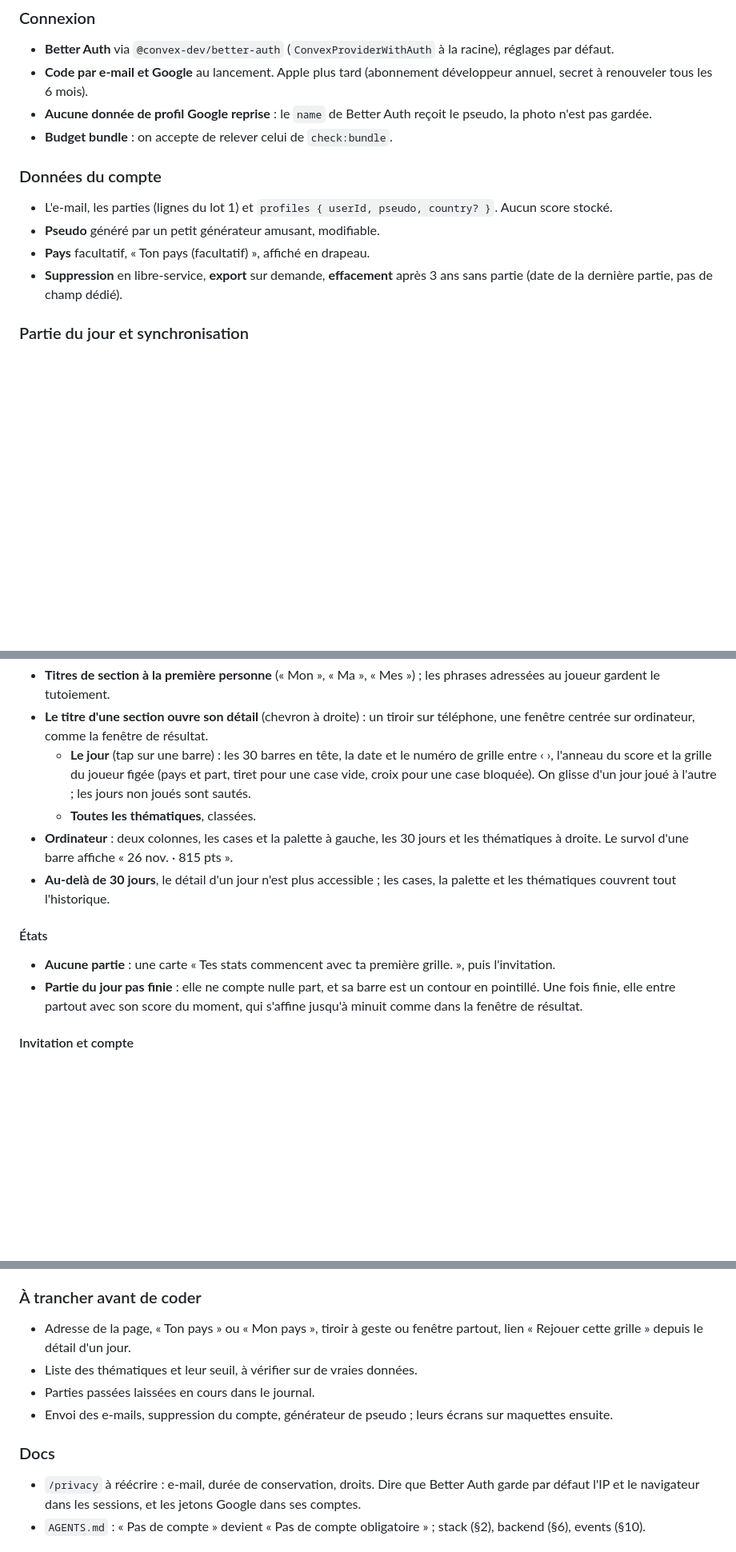
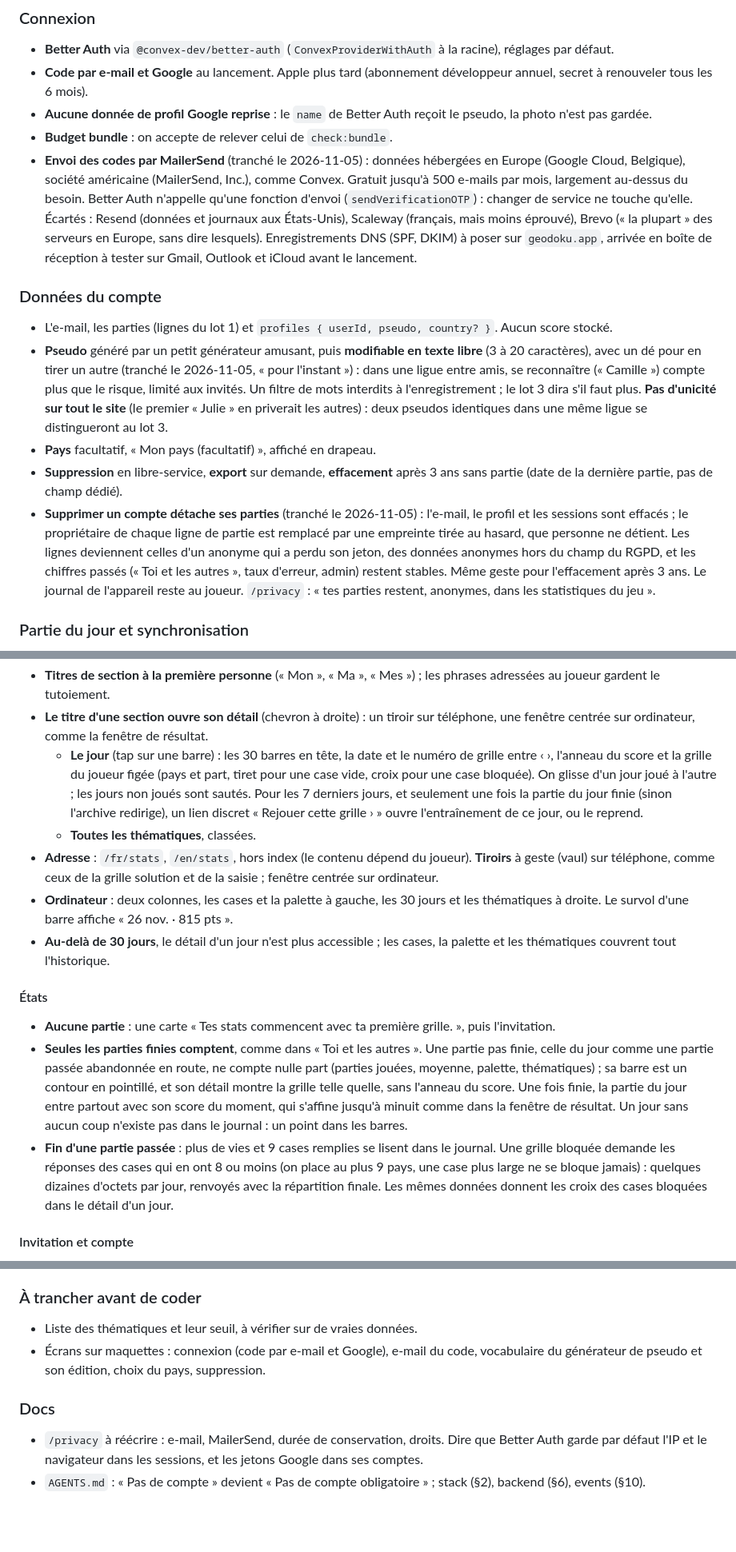
Before and after one commit to Tomspace900/geodoku, a Markdown page: docs/comptes-stats-ligues.md, 3 parts joined by grey strips. Shown at 80% size. Drawn GitHub-style; blank space fills up the shorter version.

Commit message:
[DOC] Lot 2 — parties finies seules comptées, MailerSend, suppression qui détache, pseudo libre (#155)

```diff
--- a/docs/comptes-stats-ligues.md
+++ b/docs/comptes-stats-ligues.md
@@ -247,15 +247,38 @@ En prod depuis la bascule de la nuit du 4 au 5 novembre 2026 (prod Convex en
 - **Aucune donnée de profil Google reprise** : le `name` de Better Auth reçoit le
   pseudo, la photo n'est pas gardée.
 - **Budget bundle** : on accepte de relever celui de `check:bundle`.
+- **Envoi des codes par MailerSend** (tranché le 2026-11-05) : données hébergées
+  en Europe (Google Cloud, Belgique), société américaine (MailerSend, Inc.),
+  comme Convex. Gratuit jusqu'à 500 e-mails par mois, largement au-dessus du
+  besoin. Better Auth n'appelle qu'une fonction d'envoi (`sendVerificationOTP`) :
+  changer de service ne touche qu'elle. Écartés : Resend (données et journaux
+  aux États-Unis), Scaleway (français, mais moins éprouvé), Brevo (« la plupart »
+  des serveurs en Europe, sans dire lesquels). Enregistrements DNS (SPF, DKIM) à
+  poser sur `geodoku.app`, arrivée en boîte de réception à tester sur Gmail,
+  Outlook et iCloud avant le lancement.
 
 ### Données du compte
 
 - L'e-mail, les parties (lignes du lot 1) et `profiles { userId, pseudo, country? }`.
   Aucun score stocké.
-- **Pseudo** généré par un petit générateur amusant, modifiable.
-- **Pays** facultatif, « Ton pays (facultatif) », affiché en drapeau.
+- **Pseudo** généré par un petit générateur amusant, puis **modifiable en texte
+  libre** (3 à 20 caractères), avec un dé pour en tirer un autre (tranché le
+  2026-11-05, « pour l'instant ») : dans une ligue entre amis, se reconnaître
+  (« Camille ») compte plus que le risque, limité aux invités. Un filtre de mots
+  interdits à l'enregistrement ; le lot 3 dira s'il faut plus. **Pas d'unicité
+  sur tout le site** (le premier « Julie » en priverait les autres) : deux
+  pseudos identiques dans une même ligue se distingueront au lot 3.
+- **Pays** facultatif, « Mon pays (facultatif) », affiché en drapeau.
 - **Suppression** en libre-service, **export** sur demande, **effacement** après
   3 ans sans partie (date de la dernière partie, pas de champ dédié).
+- **Supprimer un compte détache ses parties** (tranché le 2026-11-05) : l'e-mail,
+  le profil et les sessions sont effacés ; le propriétaire de chaque ligne de
+  partie est remplacé par une empreinte tirée au hasard, que personne ne détient.
+  Les lignes deviennent celles d'un anonyme qui a perdu son jeton, des données
+  anonymes hors du champ du RGPD, et les chiffres passés (« Toi et les autres »,
+  taux d'erreur, admin) restent stables. Même geste pour l'effacement après 3 ans.
+  Le journal de l'appareil reste au joueur. `/privacy` : « tes parties restent,
+  anonymes, dans les statistiques du jeu ».
 
 ### Partie du jour et synchronisation
 
@@ -308,8 +331,14 @@ Tranché le 2026-11-05 sur maquettes dans la vraie app, comme au lot 1.
   - **Le jour** (tap sur une barre) : les 30 barres en tête, la date et le numéro
     de grille entre ‹ ›, l'anneau du score et la grille du joueur figée (pays et
     part, tiret pour une case vide, croix pour une case bloquée). On glisse d'un
-    jour joué à l'autre ; les jours non joués sont sautés.
+    jour joué à l'autre ; les jours non joués sont sautés. Pour les 7 derniers
+    jours, et seulement une fois la partie du jour finie (sinon l'archive
+    redirige), un lien discret « Rejouer cette grille › » ouvre l'entraînement
+    de ce jour, ou le reprend.
   - **Toutes les thématiques**, classées.
+- **Adresse** : `/fr/stats`, `/en/stats`, hors index (le contenu dépend du
+  joueur). **Tiroirs** à geste (vaul) sur téléphone, comme ceux de la grille
+  solution et de la saisie ; fenêtre centrée sur ordinateur.
 - **Ordinateur** : deux colonnes, les cases et la palette à gauche, les 30 jours
   et les thématiques à droite. Le survol d'une barre affiche « 26 nov. · 815 pts ».
 - **Au-delà de 30 jours**, le détail d'un jour n'est plus accessible ; les cases,
@@ -319,9 +348,18 @@ Tranché le 2026-11-05 sur maquettes dans la vraie app, comme au lot 1.
 
 - **Aucune partie** : une carte « Tes stats commencent avec ta première grille. »,
   puis l'invitation.
-- **Partie du jour pas finie** : elle ne compte nulle part, et sa barre est un
-  contour en pointillé. Une fois finie, elle entre partout avec son score du
-  moment, qui s'affine jusqu'à minuit comme dans la fenêtre de résultat.
+- **Seules les parties finies comptent**, comme dans « Toi et les autres ». Une
+  partie pas finie, celle du jour comme une partie passée abandonnée en route, ne
+  compte nulle part (parties jouées, moyenne, palette, thématiques) ; sa barre est
+  un contour en pointillé, et son détail montre la grille telle quelle, sans
+  l'anneau du score. Une fois finie, la partie du jour entre partout avec son
+  score du moment, qui s'affine jusqu'à minuit comme dans la fenêtre de résultat.
+  Un jour sans aucun coup n'existe pas dans le journal : un point dans les barres.
+- **Fin d'une partie passée** : plus de vies et 9 cases remplies se lisent dans
+  le journal. Une grille bloquée demande les réponses des cases qui en ont 8 ou
+  moins (on place au plus 9 pays, une case plus large ne se bloque jamais) :
+  quelques dizaines d'octets par jour, renvoyés avec la répartition finale. Les
+  mêmes données donnent les croix des cases bloquées dans le détail d'un jour.
 
 #### Invitation et compte
 
@@ -349,16 +387,13 @@ Tranché le 2026-11-05 sur maquettes dans la vraie app, comme au lot 1.
 
 ### À trancher avant de coder
 
-- Adresse de la page, « Ton pays » ou « Mon pays », tiroir à geste ou fenêtre
-  partout, lien « Rejouer cette grille » depuis le détail d'un jour.
 - Liste des thématiques et leur seuil, à vérifier sur de vraies données.
-- Parties passées laissées en cours dans le journal.
-- Envoi des e-mails, suppression du compte, générateur de pseudo ; leurs écrans
-  sur maquettes ensuite.
+- Écrans sur maquettes : connexion (code par e-mail et Google), e-mail du code,
+  vocabulaire du générateur de pseudo et son édition, choix du pays, suppression.
 
 ### Docs
 
-- `/privacy` à réécrire : e-mail, durée de conservation, droits. Dire que Better
+- `/privacy` à réécrire : e-mail, MailerSend, durée de conservation, droits. Dire que Better
   Auth garde par défaut l'IP et le navigateur dans les sessions, et les jetons
   Google dans ses comptes.
 - `AGENTS.md` : « Pas de compte » devient « Pas de compte obligatoire » ; stack
```
Also changed, not shown: other parts of docs/comptes-stats-ligues.md (+1 -1 lines).
